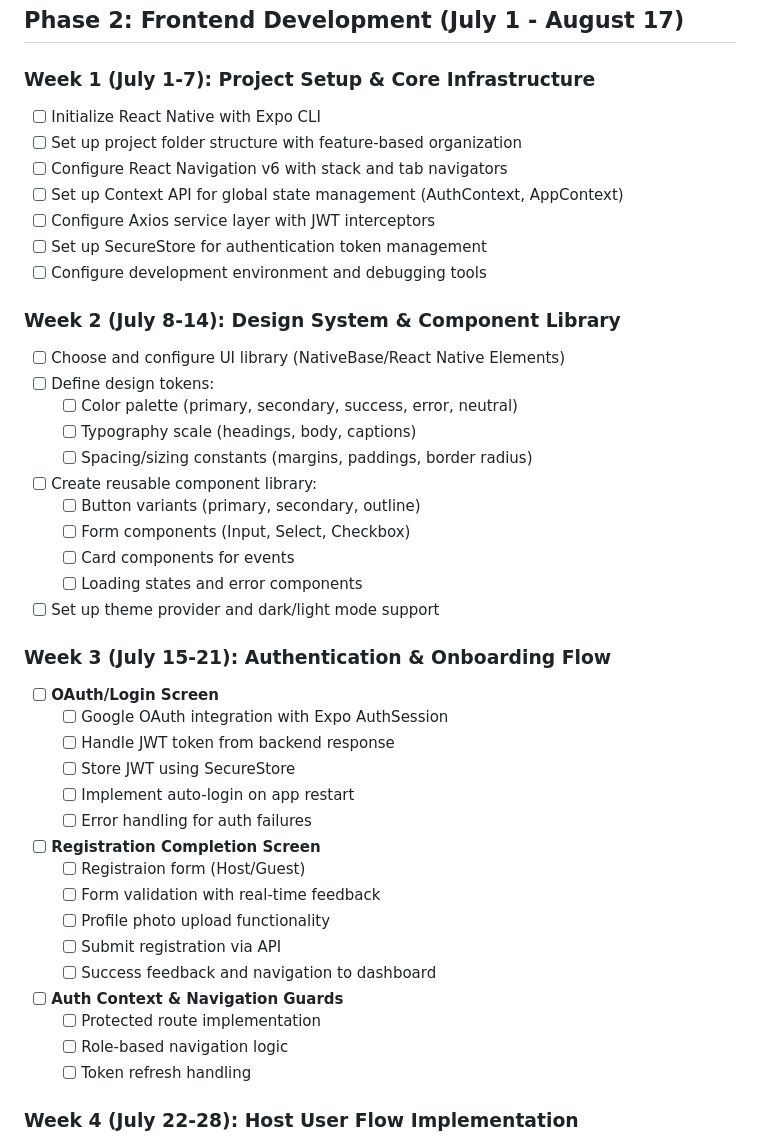
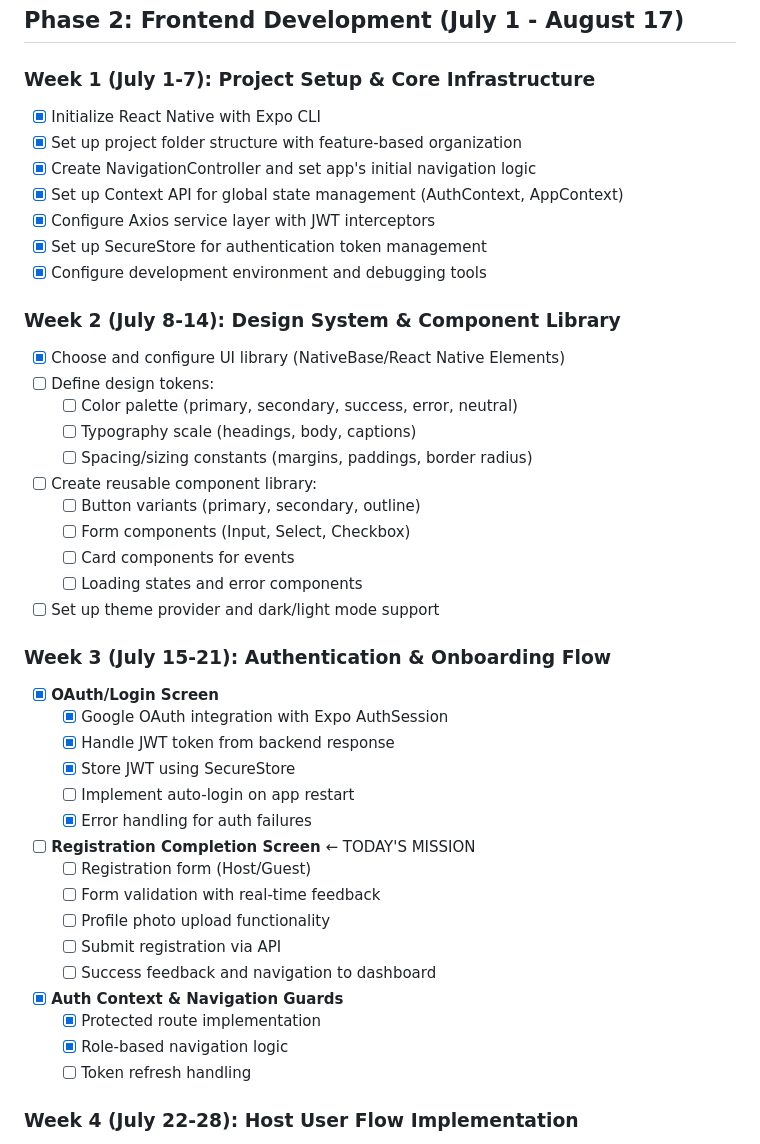
Before and after one commit to ishaiNWA/Dinner-Hosting-App, a Markdown page: DEV-ROADMAP.md, the part around the change. Drawn GitHub-style.

Commit message:
update frontend DEV-ROADMAP

```diff
--- a/DEV-ROADMAP.md
+++ b/DEV-ROADMAP.md
@@ -52,16 +52,16 @@
 ## Phase 2: Frontend Development (July 1 - August 17)
 
 ### Week 1 (July 1-7): Project Setup & Core Infrastructure
-- [ ] Initialize React Native with Expo CLI
-- [ ] Set up project folder structure with feature-based organization
-- [ ] Configure React Navigation v6 with stack and tab navigators
-- [ ] Set up Context API for global state management (AuthContext, AppContext)
-- [ ] Configure Axios service layer with JWT interceptors
-- [ ] Set up SecureStore for authentication token management
-- [ ] Configure development environment and debugging tools
+- [x] Initialize React Native with Expo CLI
+- [x] Set up project folder structure with feature-based organization
+- [x] Create NavigationController and set app's initial navigation logic
+- [x] Set up Context API for global state management (AuthContext, AppContext)
+- [x] Configure Axios service layer with JWT interceptors
+- [x] Set up SecureStore for authentication token management
+- [x] Configure development environment and debugging tools
 
 ### Week 2 (July 8-14): Design System & Component Library
-- [ ] Choose and configure UI library (NativeBase/React Native Elements)
+- [x] Choose and configure UI library (NativeBase/React Native Elements)
 - [ ] Define design tokens:
   - [ ] Color palette (primary, secondary, success, error, neutral)
   - [ ] Typography scale (headings, body, captions)
@@ -74,21 +74,21 @@
 - [ ] Set up theme provider and dark/light mode support
 
 ### Week 3 (July 15-21): Authentication & Onboarding Flow
-- [ ] **OAuth/Login Screen**
-  - [ ] Google OAuth integration with Expo AuthSession
-  - [ ] Handle JWT token from backend response
-  - [ ] Store JWT using SecureStore
+- [x] **OAuth/Login Screen**
+  - [x] Google OAuth integration with Expo AuthSession
+  - [x] Handle JWT token from backend response
+  - [x] Store JWT using SecureStore
   - [ ] Implement auto-login on app restart
-  - [ ] Error handling for auth failures
-- [ ] **Registration Completion Screen**
-  - [ ] Registraion form (Host/Guest)
+  - [x] Error handling for auth failures
+- [ ] **Registration Completion Screen** ← TODAY'S MISSION
+  - [ ] Registration form (Host/Guest)
   - [ ] Form validation with real-time feedback
   - [ ] Profile photo upload functionality
   - [ ] Submit registration via API
   - [ ] Success feedback and navigation to dashboard
-- [ ] **Auth Context & Navigation Guards**
-  - [ ] Protected route implementation
-  - [ ] Role-based navigation logic
+- [x] **Auth Context & Navigation Guards**
+  - [x] Protected route implementation
+  - [x] Role-based navigation logic
   - [ ] Token refresh handling
 
 ### Week 4 (July 22-28): Host User Flow Implementation
```
